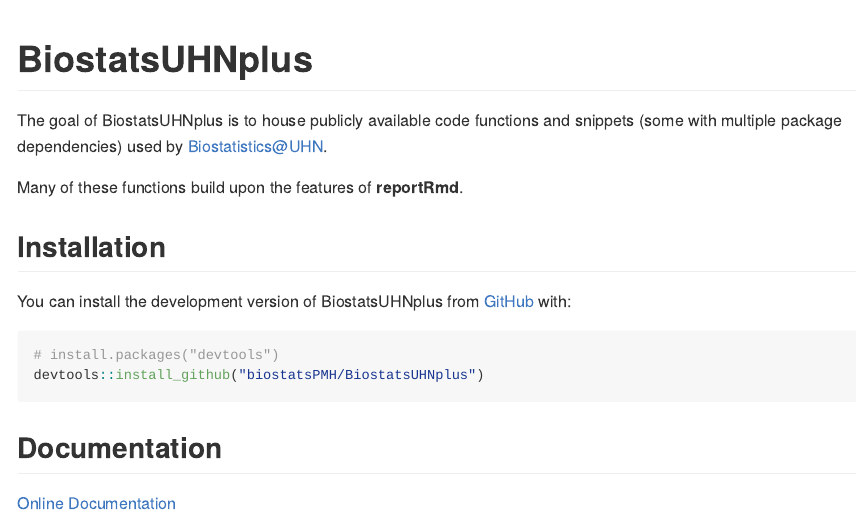
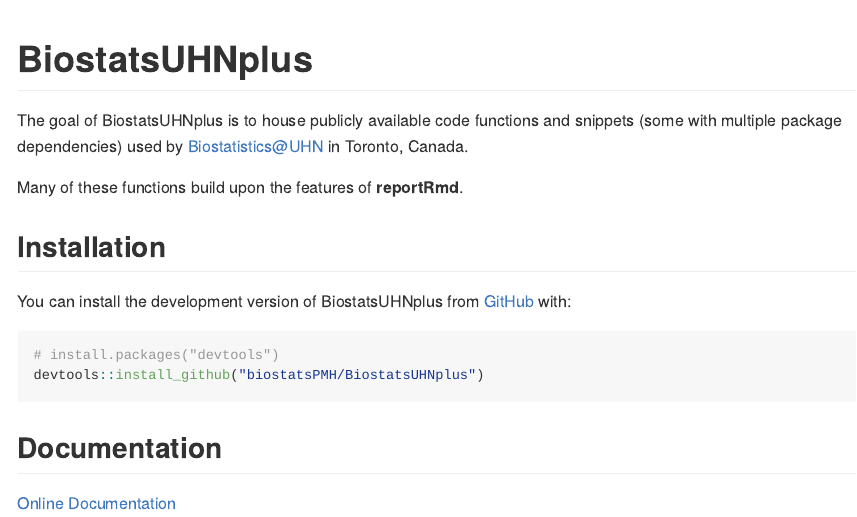
Before and after one commit to biostatsPMH/BiostatsUHNplus, an R Markdown document (README.Rmd): the page in a window 1100 px wide, from its top. The pictures show the output file README.md that the author committed with the source, drawn offline in the style of GitHub; long lines of code are wrapped.

Commit message:
fixed typo

```diff
--- a/README.Rmd
+++ b/README.Rmd
@@ -21,7 +21,7 @@
 # BiostatsUHNplus
 
 The goal of BiostatsUHNplus is to house publicly available code functions and snippets (some with multiple package dependencies)
-used by Biostatistics@UHN.
+used by [Biostatistics@UHN](https://www.biostatspm.com/) in Toronto, Canada.
 
 Many of these functions build upon the features of **reportRmd**.
 
```
Also changed, not shown: README.md.
